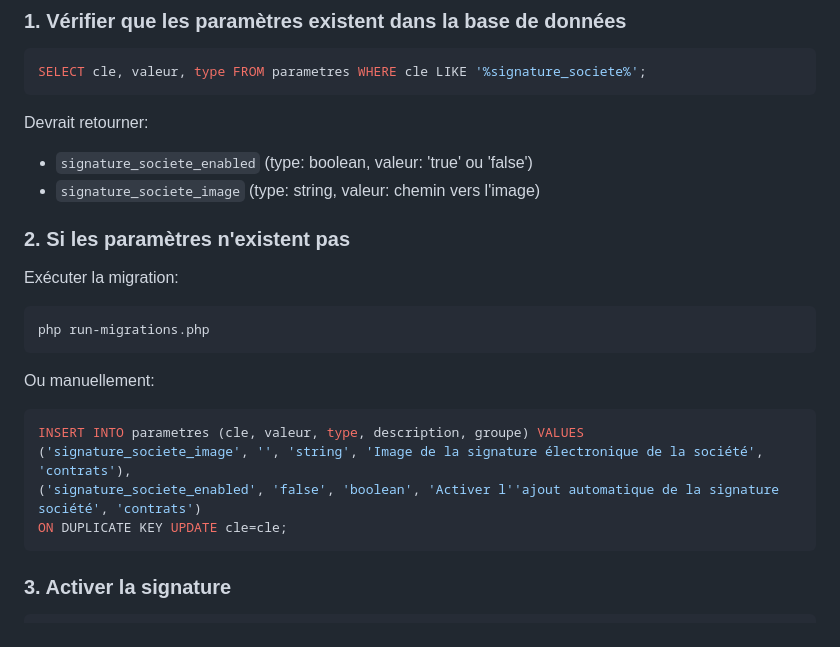
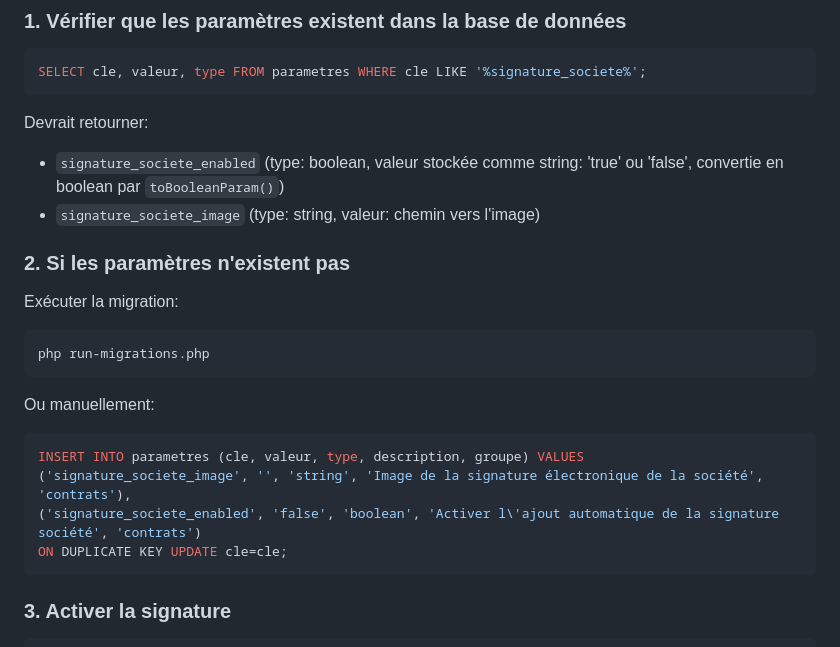
Before and after one commit to moroccanrugsblankets/gestion-loca, a Markdown page: SIGNATURE_AGENCE_FIX.md, the part around the change. Rendered like a GitHub page.

Commit message:
Fix documentation clarity on boolean parameter storage
Co-authored-by: MedBeryl <208264867+MedBeryl@users.noreply.github.com>

````diff
--- a/SIGNATURE_AGENCE_FIX.md
+++ b/SIGNATURE_AGENCE_FIX.md
@@ -81,7 +81,7 @@ SELECT cle, valeur, type FROM parametres WHERE cle LIKE '%signature_societe%';
 ```
 
 Devrait retourner:
-- `signature_societe_enabled` (type: boolean, valeur: 'true' ou 'false')
+- `signature_societe_enabled` (type: boolean, valeur stockée comme string: 'true' ou 'false', convertie en boolean par `toBooleanParam()`)
 - `signature_societe_image` (type: string, valeur: chemin vers l'image)
 
 ### 2. Si les paramètres n'existent pas
@@ -95,7 +95,7 @@ Ou manuellement:
 ```sql
 INSERT INTO parametres (cle, valeur, type, description, groupe) VALUES
 ('signature_societe_image', '', 'string', 'Image de la signature électronique de la société', 'contrats'),
-('signature_societe_enabled', 'false', 'boolean', 'Activer l''ajout automatique de la signature société', 'contrats')
+('signature_societe_enabled', 'false', 'boolean', 'Activer l\'ajout automatique de la signature société', 'contrats')
 ON DUPLICATE KEY UPDATE cle=cle;
 ```
 
````
